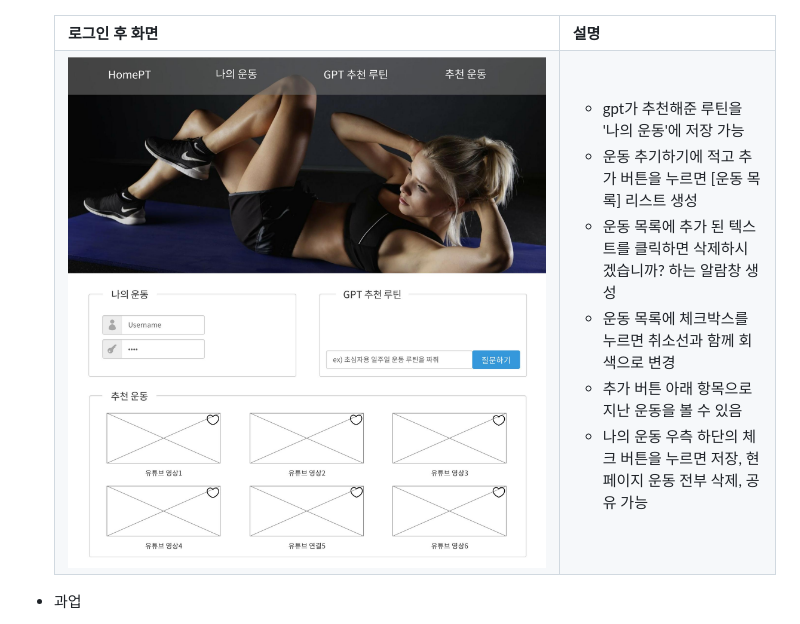
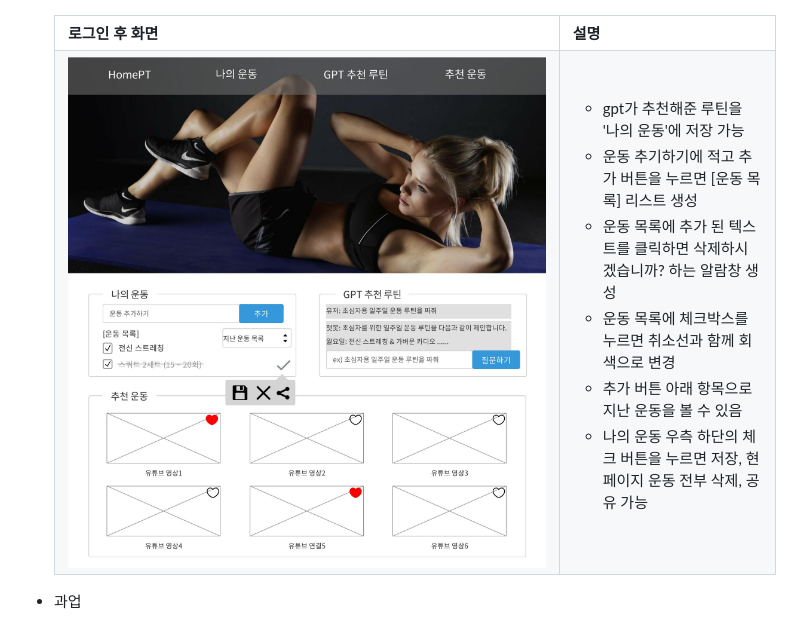
Before and after one commit to YooJi3un/HomePT, a Markdown page: README.md, the part around the change. Drawn GitHub-style.

```diff
--- a/README.md
+++ b/README.md
@@ -72,7 +72,7 @@
         </tr>
         <tr width="70%">
             <td width="70%">
-               <img src="style/img/login_be.jpg">
+               <img src="style/img/login_af.jpg">
             </td>
             <td>
                 <ul>
```
